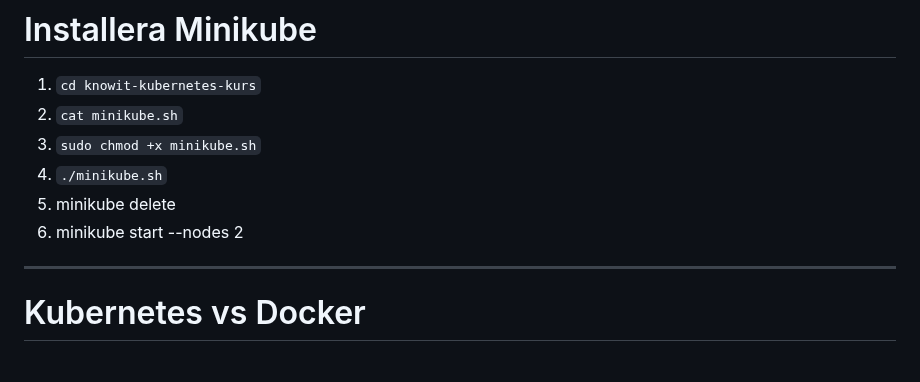
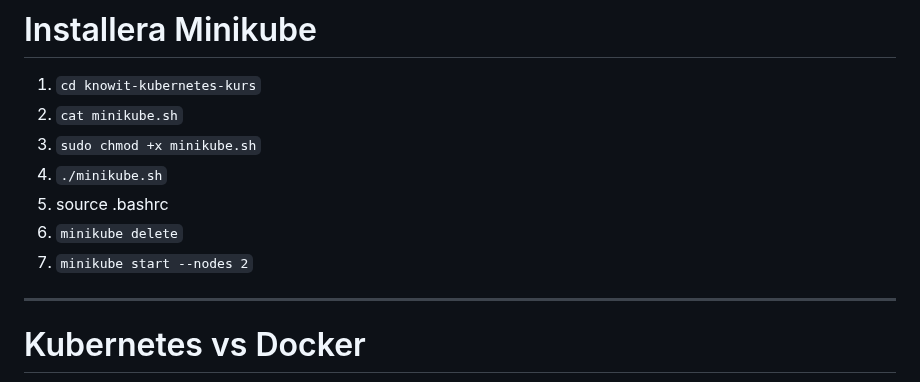
Before and after one commit to domikini/docker-k8s-kurs-och-cert, a Markdown page: 3-kubernetes-grund-1/3-kubernetes-grund-1.md, the part around the change. Rendered like a GitHub page.

```diff
--- a/3-kubernetes-grund-1/3-kubernetes-grund-1.md
+++ b/3-kubernetes-grund-1/3-kubernetes-grund-1.md
@@ -77,8 +77,9 @@ style: |
 2. `cat minikube.sh`
 3. `sudo chmod +x minikube.sh`
 4. `./minikube.sh`
-5. minikube delete
-6. minikube start --nodes 2
+5. source .bashrc
+6. `minikube delete`
+7. `minikube start --nodes 2`
 
 ---
 
```
